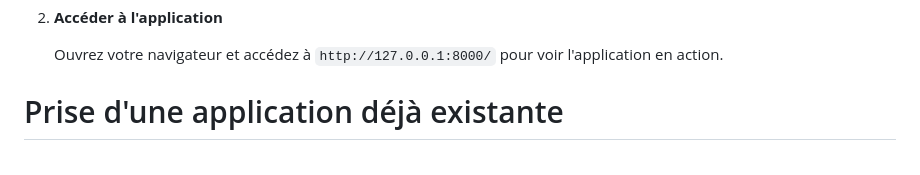
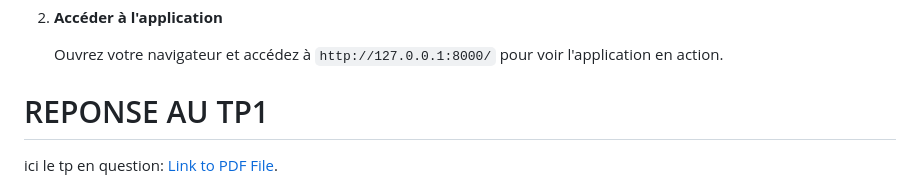
Before and after one commit to Farid841/contact_app, a Markdown page: README.md, the part around the change. GitHub-like rendering.

Commit message:
ajout du chemin vers le tp

```diff
--- a/README.md
+++ b/README.md
@@ -62,7 +62,9 @@ Par défaut, Django utilise SQLite comme système de base de données, ce qui es
    Ouvrez votre navigateur et accédez à `http://127.0.0.1:8000/` pour voir l'application en action.
 
 
-# Prise d'une application déjà existante
+# REPONSE AU TP1
+
+ici le tp en question: [Link to PDF File](image/Test%20Fonctionnels%20E2E%203.pdf).
 Nous avons choisi de creer et utiliser l'application  appelée  pour avoir une liste de contact.
 ![Capture d'écran de l'application](image/home%20contact%20list.png)
 
```
